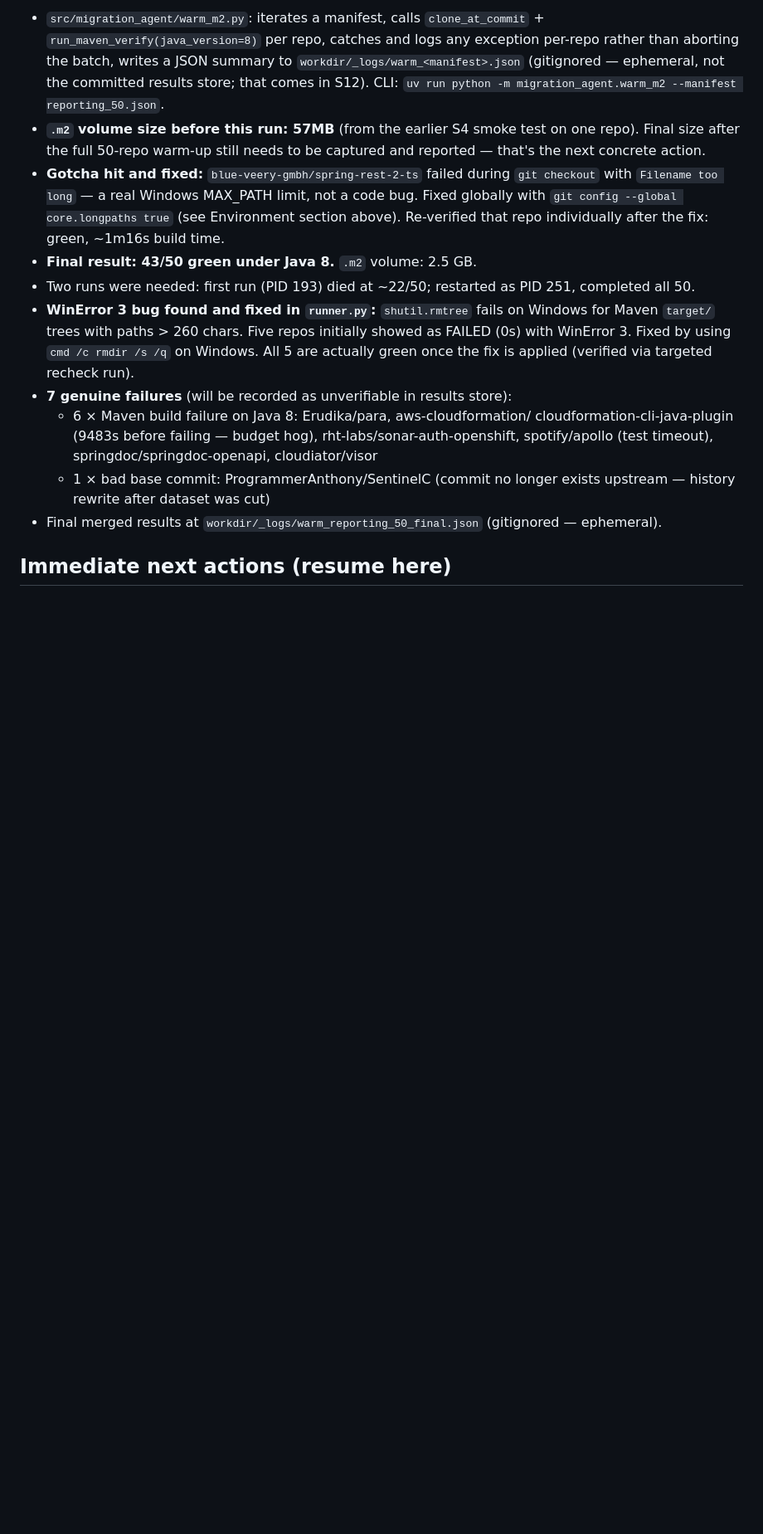
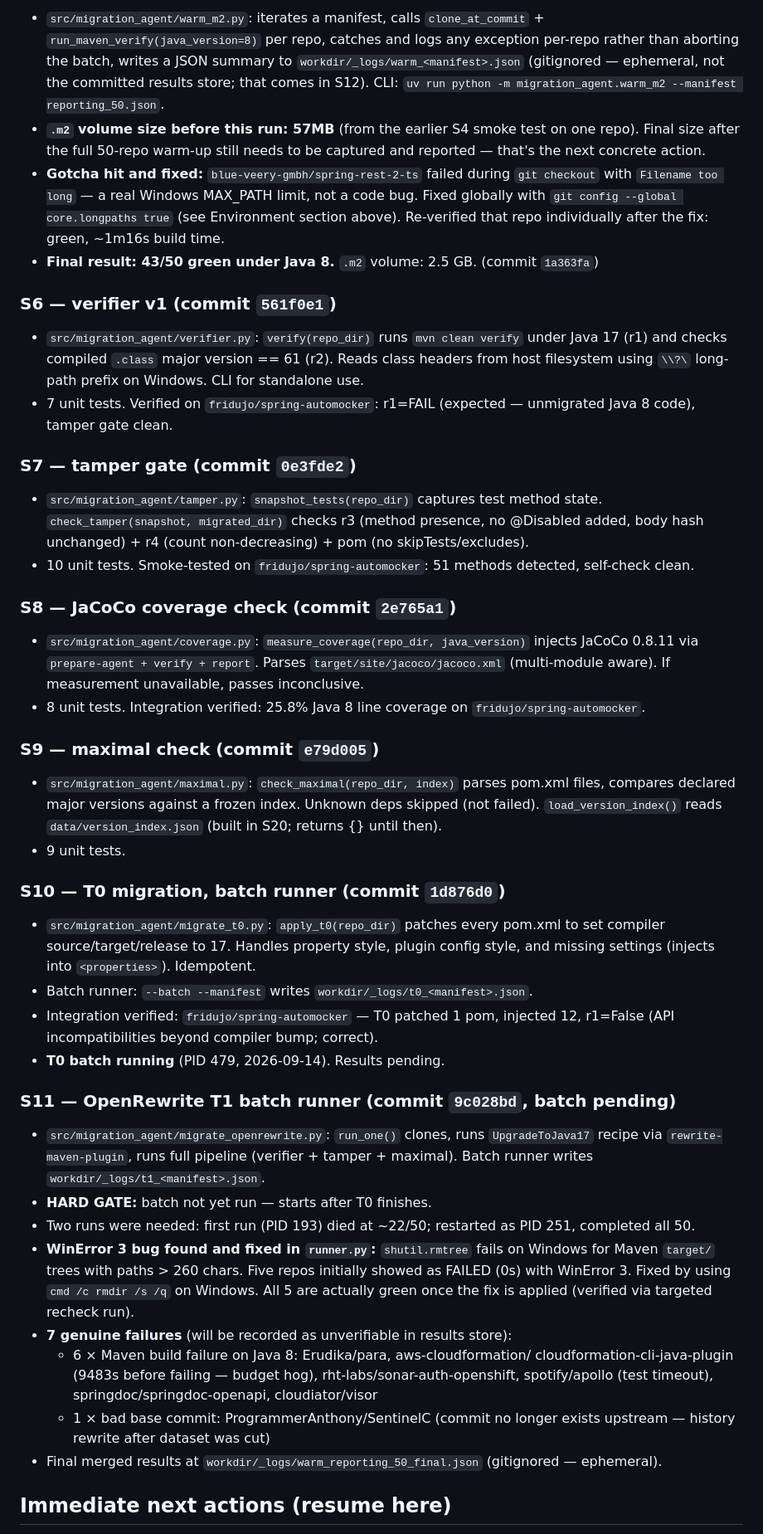
Before and after one commit to syedk04/java-migration-bench, a Markdown page: PROGRESS.md, the part around one of its changes. Shown at 83% size. GitHub-like rendering; blank space fills up the shorter version.

Commit message:
update PROGRESS.md: log S6-S11, document T0/T1 batch status and hard gate

```diff
--- a/PROGRESS.md
+++ b/PROGRESS.md
@@ -235,6 +235,55 @@ fresh agent if not known:
   above). Re-verified that repo individually after the fix: green,
   ~1m16s build time.
 - **Final result: 43/50 green under Java 8.** `.m2` volume: 2.5 GB.
+  (commit `1a363fa`)
+
+### S6 — verifier v1 (commit `561f0e1`)
+- `src/migration_agent/verifier.py`: `verify(repo_dir)` runs
+  `mvn clean verify` under Java 17 (r1) and checks compiled `.class`
+  major version == 61 (r2). Reads class headers from host filesystem
+  using `\\?\` long-path prefix on Windows. CLI for standalone use.
+- 7 unit tests. Verified on `fridujo/spring-automocker`: r1=FAIL
+  (expected — unmigrated Java 8 code), tamper gate clean.
+
+### S7 — tamper gate (commit `0e3fde2`)
+- `src/migration_agent/tamper.py`: `snapshot_tests(repo_dir)` captures
+  test method state. `check_tamper(snapshot, migrated_dir)` checks r3
+  (method presence, no @Disabled added, body hash unchanged) + r4
+  (count non-decreasing) + pom (no skipTests/excludes).
+- 10 unit tests. Smoke-tested on `fridujo/spring-automocker`: 51 methods
+  detected, self-check clean.
+
+### S8 — JaCoCo coverage check (commit `2e765a1`)
+- `src/migration_agent/coverage.py`: `measure_coverage(repo_dir,
+  java_version)` injects JaCoCo 0.8.11 via `prepare-agent + verify +
+  report`. Parses `target/site/jacoco/jacoco.xml` (multi-module aware).
+  If measurement unavailable, passes inconclusive.
+- 8 unit tests. Integration verified: 25.8% Java 8 line coverage on
+  `fridujo/spring-automocker`.
+
+### S9 — maximal check (commit `e79d005`)
+- `src/migration_agent/maximal.py`: `check_maximal(repo_dir, index)`
+  parses pom.xml files, compares declared major versions against a frozen
+  index. Unknown deps skipped (not failed). `load_version_index()` reads
+  `data/version_index.json` (built in S20; returns {} until then).
+- 9 unit tests.
+
+### S10 — T0 migration, batch runner (commit `1d876d0`)
+- `src/migration_agent/migrate_t0.py`: `apply_t0(repo_dir)` patches every
+  pom.xml to set compiler source/target/release to 17. Handles property
+  style, plugin config style, and missing settings (injects into
+  `<properties>`). Idempotent.
+- Batch runner: `--batch --manifest` writes `workdir/_logs/t0_<manifest>.json`.
+- Integration verified: `fridujo/spring-automocker` — T0 patched 1 pom,
+  injected 12, r1=False (API incompatibilities beyond compiler bump; correct).
+- **T0 batch running** (PID 479, 2026-09-14). Results pending.
+
+### S11 — OpenRewrite T1 batch runner (commit `9c028bd`, batch pending)
+- `src/migration_agent/migrate_openrewrite.py`: `run_one()` clones,
+  runs `UpgradeToJava17` recipe via `rewrite-maven-plugin`, runs full
+  pipeline (verifier + tamper + maximal). Batch runner writes
+  `workdir/_logs/t1_<manifest>.json`.
+- **HARD GATE:** batch not yet run — starts after T0 finishes.
 - Two runs were needed: first run (PID 193) died at ~22/50; restarted as
   PID 251, completed all 50.
 - **WinError 3 bug found and fixed in `runner.py`:** `shutil.rmtree` fails
```
Also changed, not shown: other parts of PROGRESS.md (+22 -7 lines).
